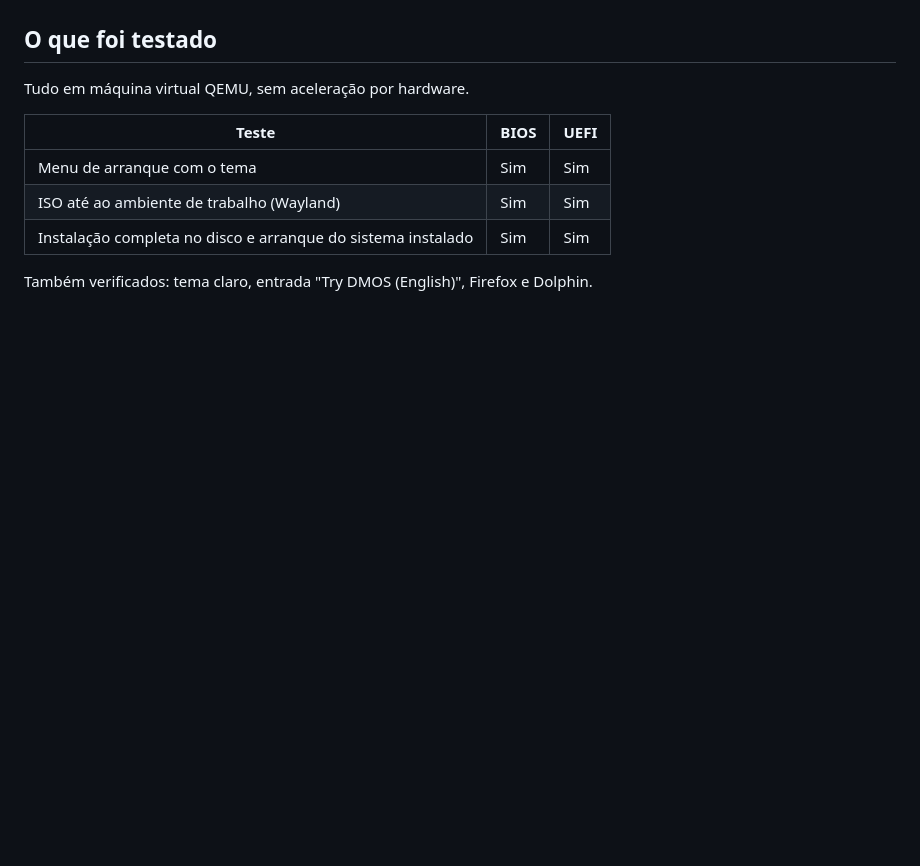
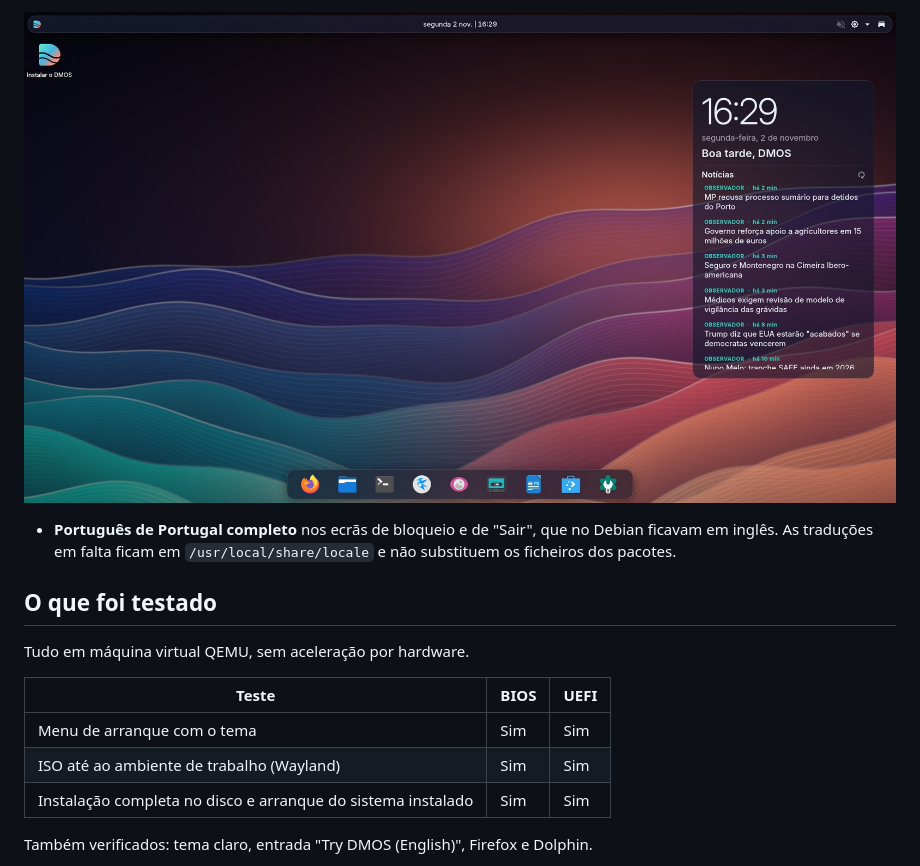
Before and after one commit to diogomadail1000-ship-it/DMOS, a Markdown page: README.md, the part around one of its changes. GitHub-like rendering; pictures changed too: docs/screenshots/11-hub.jpg (added); blank space fills up the shorter version.

```diff
--- a/README.md
+++ b/README.md
@@ -30,3 +44,8 @@ Para mudar entre claro e escuro: **Definições do Sistema > Tema Global**.
+![DMOS Hub com notícias](docs/screenshots/11-hub.jpg)
+
+- **Português de Portugal completo** nos ecrãs de bloqueio e de "Sair", que no Debian ficavam em
+  inglês. As traduções em falta ficam em `/usr/local/share/locale` e não substituem os ficheiros
+  dos pacotes.
 
 ## O que foi testado
 
```
Also changed, not shown: other parts of README.md (+18 -1 lines), docs/screenshots/10-noticias.jpg (added), docs/screenshots/9-bem-vindo.jpg (added), 11 other files.
